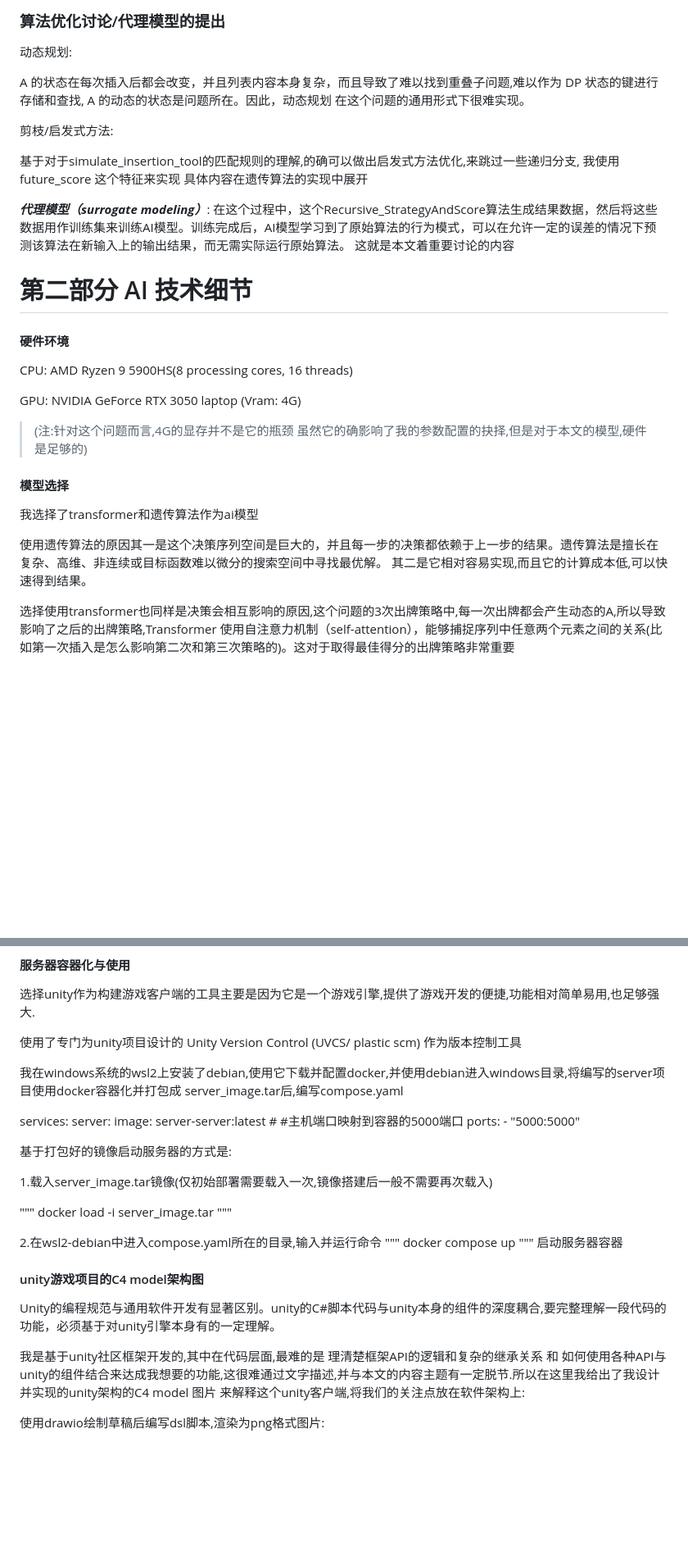
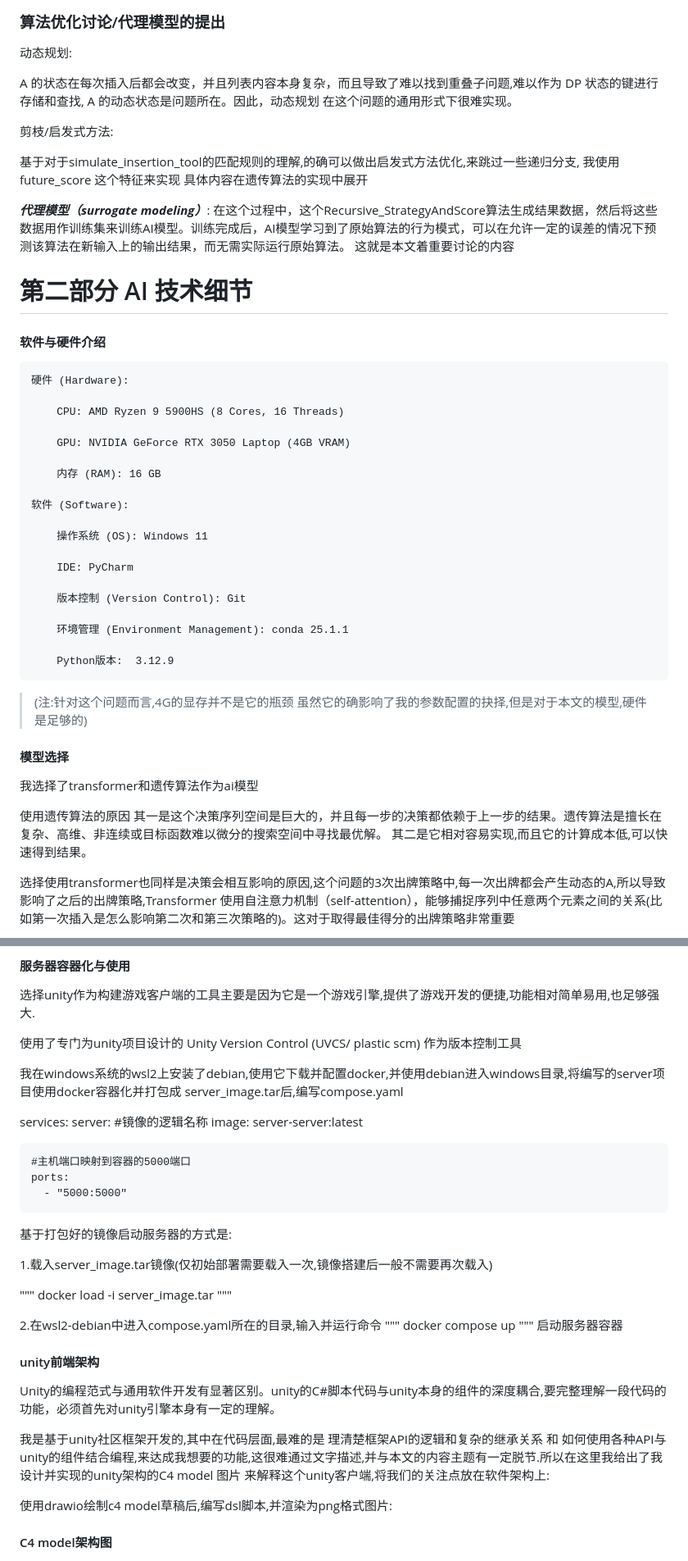
Before and after one commit to tcita/project_manual, a Markdown page: main.md, 2 parts joined by grey strips. Shown at 82% size. Rendered like a GitHub page; blank space fills up the shorter version.

```diff
--- a/main.md
+++ b/main.md
@@ -403,7 +408,7 @@ $$
 
 动态规划:
 
-A 的状态在每次插入后都会改变，并且列表内容本身复杂，而且导致了难以找到重叠子问题,难以作为 DP 状态的键进行存储和查找, A 的动态的状态是问题所在。因此，动态规划 在这个问题的通用形式下很难实现。
+A 的状态在每次插入后都会改变，并且列表内容本身复杂，而且导致了难以找到重叠子问题,难以作为 DP 状态的键进行存储和查找, A 的动态状态是问题所在。因此，动态规划 在这个问题的通用形式下很难实现。
 
 
 
@@ -422,11 +427,28 @@ A 的状态在每次插入后都会改变，并且列表内容本身复杂，而
 
 # 第二部分  AI 技术细节
 
-#### 硬件环境
-
-CPU: AMD Ryzen 9 5900HS(8 processing cores, 16 threads)
-
-GPU: NVIDIA GeForce RTX 3050 laptop  (Vram: 4G)
+#### 软件与硬件介绍
+
+    硬件 (Hardware):
+
+        CPU: AMD Ryzen 9 5900HS (8 Cores, 16 Threads)
+
+        GPU: NVIDIA GeForce RTX 3050 Laptop (4GB VRAM)
+
+        内存 (RAM): 16 GB
+
+    软件 (Software):
+
+        操作系统 (OS): Windows 11
+
+        IDE: PyCharm
+
+        版本控制 (Version Control): Git
+
+        环境管理 (Environment Management): conda 25.1.1
+
+        Python版本:  3.12.9
+
 
 >(注:针对这个问题而言,4G的显存并不是它的瓶颈  虽然它的确影响了我的参数配置的抉择,但是对于本文的模型,硬件是足够的)
 
@@ -434,7 +456,7 @@ GPU: NVIDIA GeForce RTX 3050 laptop  (Vram: 4G)
 
 我选择了transformer和遗传算法作为ai模型
 
-使用遗传算法的原因其一是这个决策序列空间是巨大的，并且每一步的决策都依赖于上一步的结果。遗传算法是擅长在复杂、高维、非连续或目标函数难以微分的搜索空间中寻找最优解。  其二是它相对容易实现,而且它的计算成本低,可以快速得到结果。
+使用遗传算法的原因 其一是这个决策序列空间是巨大的，并且每一步的决策都依赖于上一步的结果。遗传算法是擅长在复杂、高维、非连续或目标函数难以微分的搜索空间中寻找最优解。  其二是它相对容易实现,而且它的计算成本低,可以快速得到结果。
 
 选择使用transformer也同样是决策会相互影响的原因,这个问题的3次出牌策略中,每一次出牌都会产生动态的A,所以导致影响了之后的出牌策略,Transformer 使用自注意力机制（self-attention），能够捕捉序列中任意两个元素之间的关系(比如第一次插入是怎么影响第二次和第三次策略的)。这对于取得最佳得分的出牌策略非常重要
 
@@ -1479,8 +1501,10 @@ Total time for recursive_Strategy: 47.794147 seconds
 
 services:
   server:
+    #镜像的逻辑名称
     image: server-server:latest
-    #  #主机端口映射到容器的5000端口
+
+    #主机端口映射到容器的5000端口
     ports:
       - "5000:5000"
 
@@ -1499,16 +1523,16 @@ docker compose up
 启动服务器容器
 
 
-#### unity游戏项目的C4 model架构图
-
-Unity的编程规范与通用软件开发有显著区别。unity的C#脚本代码与unity本身的组件的深度耦合,要完整理解一段代码的功能，必须基于对unity引擎本身有的一定理解。
-
-我是基于unity社区框架开发的,其中在代码层面,最难的是 理清楚框架API的逻辑和复杂的继承关系 和 如何使用各种API与unity的组件结合来达成我想要的功能,这很难通过文字描述,并与本文的内容主题有一定脱节.所以在这里我给出了我设计并实现的unity架构的C4 model 图片 来解释这个unity客户端,将我们的关注点放在软件架构上:
-
-
-
-使用drawio绘制草稿后编写dsl脚本,渲染为png格式图片:
-
+#### unity前端架构
+
+Unity的编程范式与通用软件开发有显著区别。unity的C#脚本代码与unity本身的组件的深度耦合,要完整理解一段代码的功能，必须首先对unity引擎本身有一定的理解。
+
+我是基于unity社区框架开发的,其中在代码层面,最难的是 理清楚框架API的逻辑和复杂的继承关系 和 如何使用各种API与unity的组件结合编程,来达成我想要的功能,这很难通过文字描述,并与本文的内容主题有一定脱节.所以在这里我给出了我设计并实现的unity架构的C4 model 图片 来解释这个unity客户端,将我们的关注点放在软件架构上:
+
+
+
+使用drawio绘制c4 model草稿后,编写dsl脚本,并渲染为png格式图片:
+#### C4 model架构图
 
 <style>
   /* 这是CSS样式，告诉PDF渲染器如何处理图片 */
```
Also changed, not shown: other parts of main.md (+52 -40 lines), tree1.png (added), tree2.png (added).
